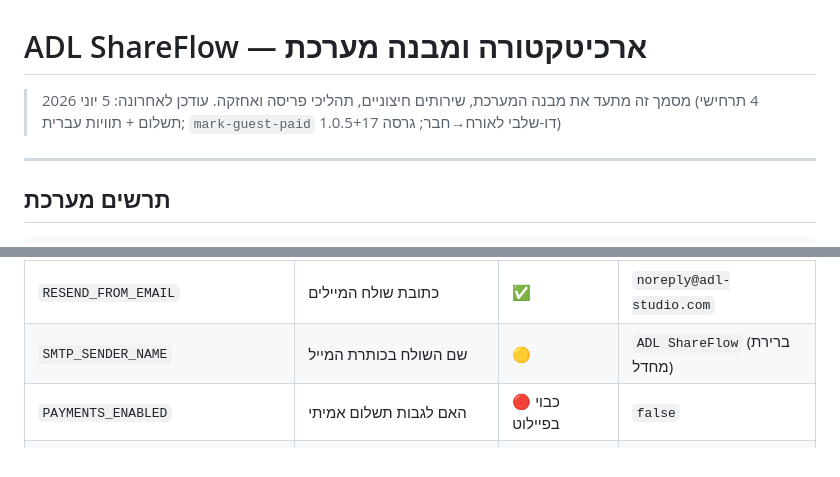
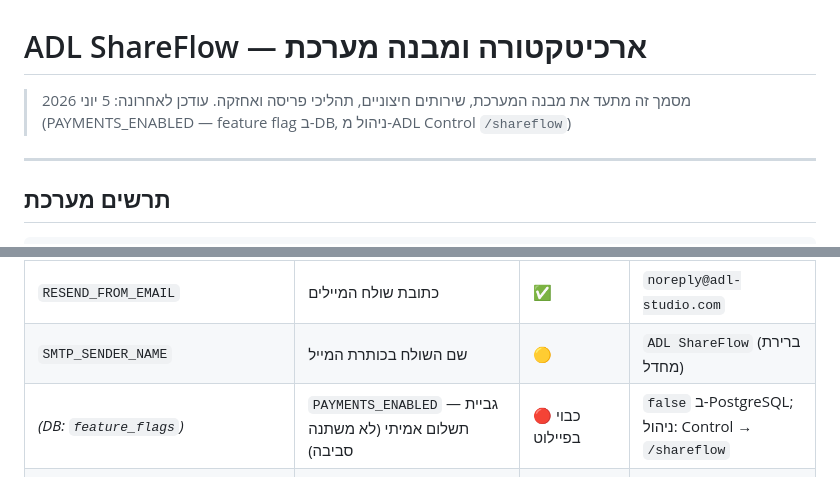
Before and after one commit to adiel1234/adl_shareflow, a Markdown page: ARCHITECTURE.md, 2 parts joined by grey strips. GitHub-like rendering.

```diff
--- a/ARCHITECTURE.md
+++ b/ARCHITECTURE.md
@@ -1,7 +1,7 @@
 # ADL ShareFlow — ארכיטקטורה ומבנה מערכת
 
 > מסמך זה מתעד את מבנה המערכת, שירותים חיצוניים, תהליכי פריסה ואחזקה.
-> עודכן לאחרונה: 5 יוני 2026 (4 תרחישי תשלום + תוויות עברית; `mark-guest-paid` דו-שלבי לאורח→חבר; גרסה 1.0.5+17)
+> עודכן לאחרונה: 5 יוני 2026 (PAYMENTS_ENABLED — feature flag ב-DB, ניהול מ-ADL Control `/shareflow`)
 
 ---
 
@@ -309,7 +309,7 @@ flutter install --release
 | `RESEND_API_KEY` | מפתח Resend לשליחת מיילים | ✅ | מוגדר ב-Railway |
 | `RESEND_FROM_EMAIL` | כתובת שולח המיילים | ✅ | `noreply@adl-studio.com` |
 | `SMTP_SENDER_NAME` | שם השולח בכותרת המייל | 🟡 | `ADL ShareFlow` (ברירת מחדל) |
-| `PAYMENTS_ENABLED` | האם לגבות תשלום אמיתי | 🔴 כבוי בפיילוט | `false` |
+| _(DB: `feature_flags`)_ | `PAYMENTS_ENABLED` — גביית תשלום אמיתי (לא משתנה סביבה) | 🔴 כבוי בפיילוט | `false` ב-PostgreSQL; ניהול: Control → `/shareflow` |
 | `TESTFLIGHT_URL` | קישור TestFlight חיצוני ל-iOS | ✅ | מוגדר ב-Railway |
 | `APK_DOWNLOAD_URL` | קישור הורדת APK ל-Android | ✅ | Google Drive (גרסה נוכחית) |
 
```
Also changed, not shown: DEPLOY_ADL_CONTROL.md (added, +235 -0 lines), PILOT_TEST_CHECKLIST.md (+25 -1 lines).
